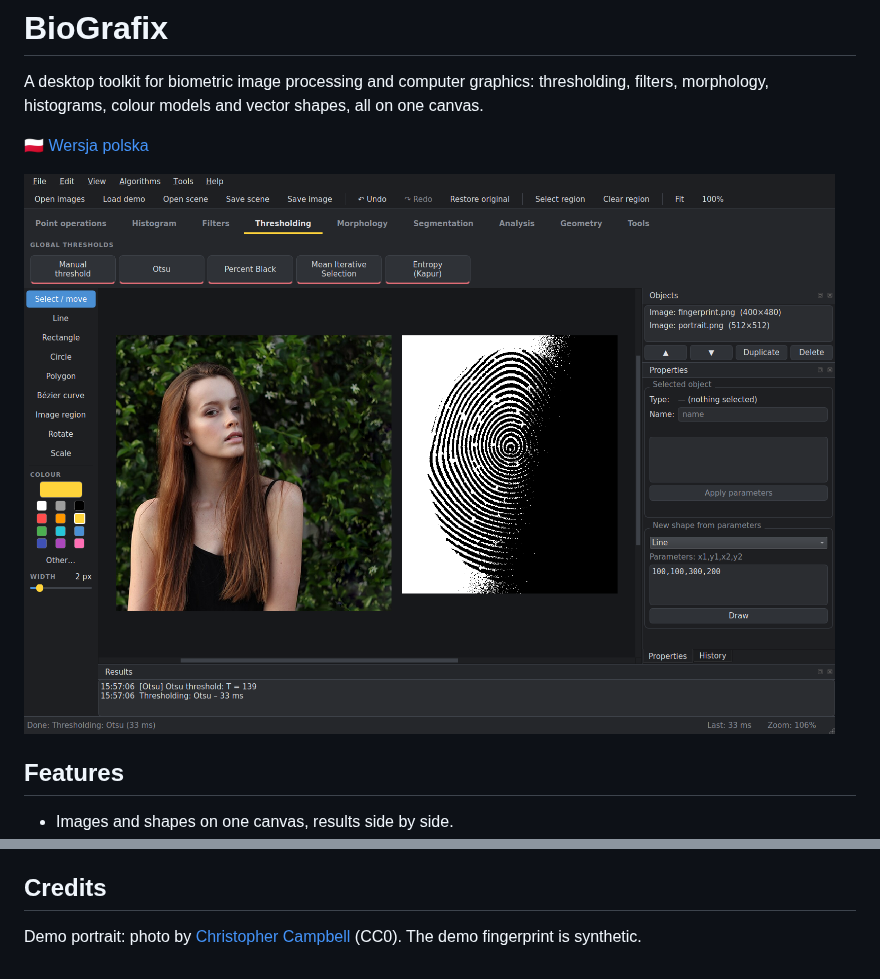
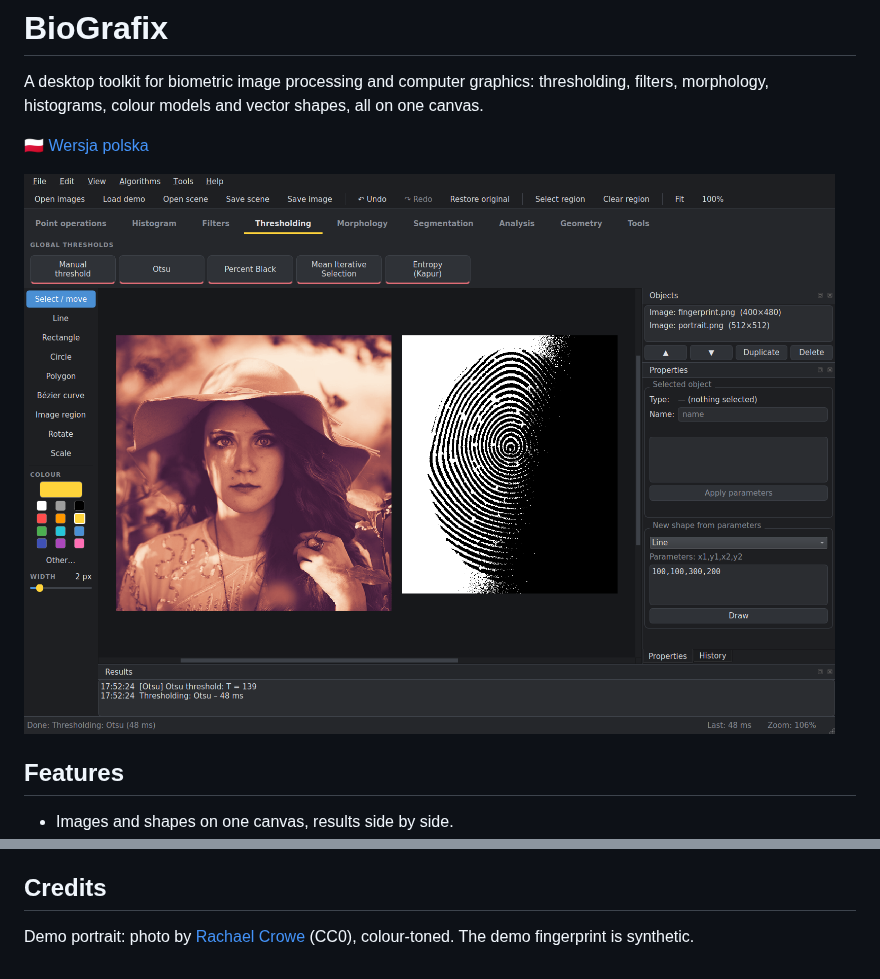
Before and after one commit to MarekTurkowicz/BioGrafix, a Markdown page: README.md, 2 parts joined by grey strips. Drawn GitHub-style; pictures changed too: docs/screenshot.png.

```diff
--- a/README.md
+++ b/README.md
@@ -84,5 +84,5 @@ background execution and undo step are generated from that declaration.
 
 ## Credits
 
-Demo portrait: photo by [Christopher Campbell](https://unsplash.com/photos/3hoAon9Mc88) (CC0).
+Demo portrait: photo by [Rachael Crowe](https://unsplash.com/photos/tqar8J3fZ3o) (CC0), colour-toned.
 The demo fingerprint is synthetic.
```
Also changed, not shown: README.pl.md (+1 -1 lines), biografix/resources/portrait.png.
